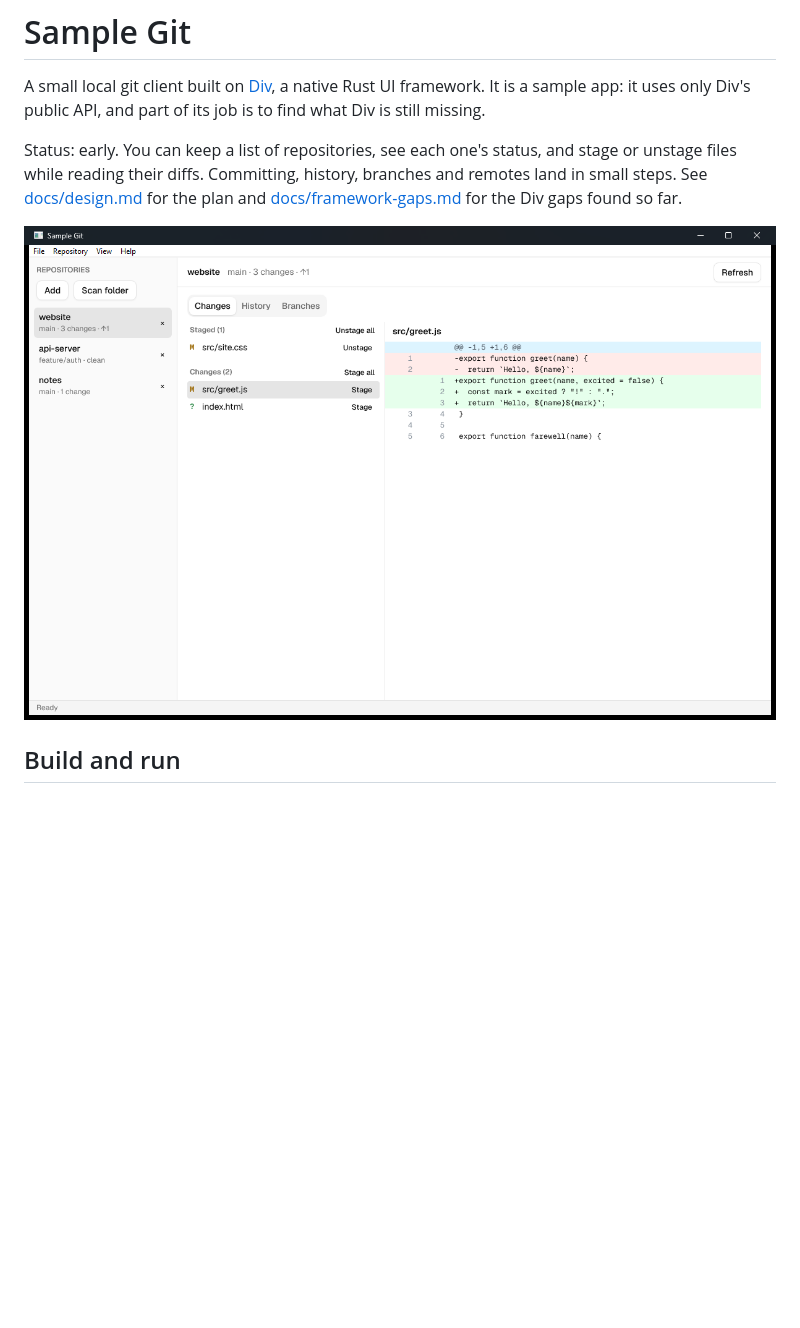
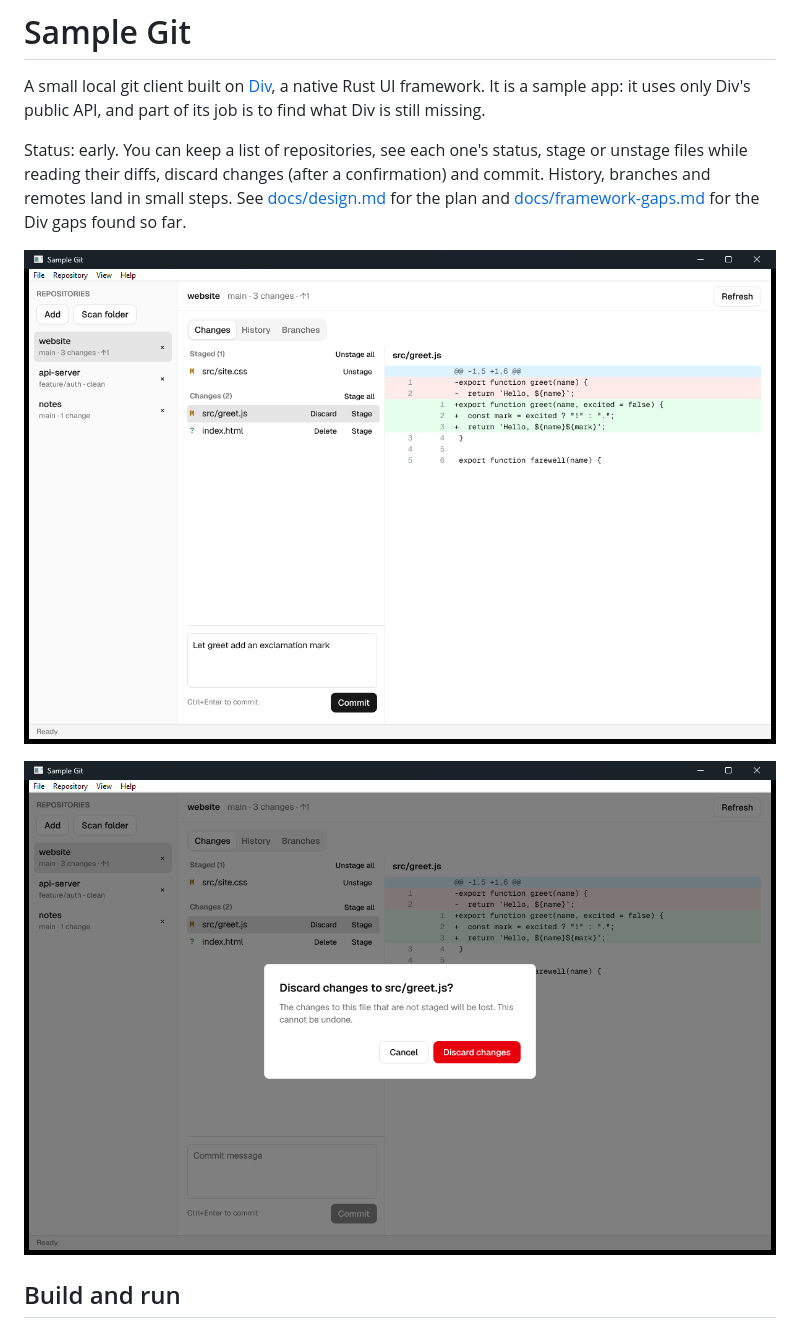
Before and after one commit to build-with-div/sample-git, a Markdown page: README.md, the part around the change. GitHub-like rendering; pictures changed too: docs/screenshots/commit-box.png (added), docs/screenshots/discard-confirm.png (added); blank space fills up the shorter version.

```diff
--- a/README.md
+++ b/README.md
@@ -5,12 +5,14 @@ a native Rust UI framework. It is a sample app: it uses only Div's public API,
 and part of its job is to find what Div is still missing.
 
 Status: early. You can keep a list of repositories, see each one's status,
-and stage or unstage files while reading their diffs. Committing, history,
-branches and remotes land in small steps. See [docs/design.md](docs/design.md)
+stage or unstage files while reading their diffs, discard changes (after a
+confirmation) and commit. History, branches and remotes land in small steps. See [docs/design.md](docs/design.md)
 for the plan and [docs/framework-gaps.md](docs/framework-gaps.md) for the Div
 gaps found so far.
 
-![The Changes tab on Windows, with three fixture repositories](docs/screenshots/changes-tab.png)
+![The Changes tab on Windows, with three fixture repositories and a commit message](docs/screenshots/commit-box.png)
+
+![Discarding a file's changes asks first](docs/screenshots/discard-confirm.png)
 
 ## Build and run
 
```
Also changed, not shown: docs/framework-gaps.md (+78 -0 lines), 7 other files.
